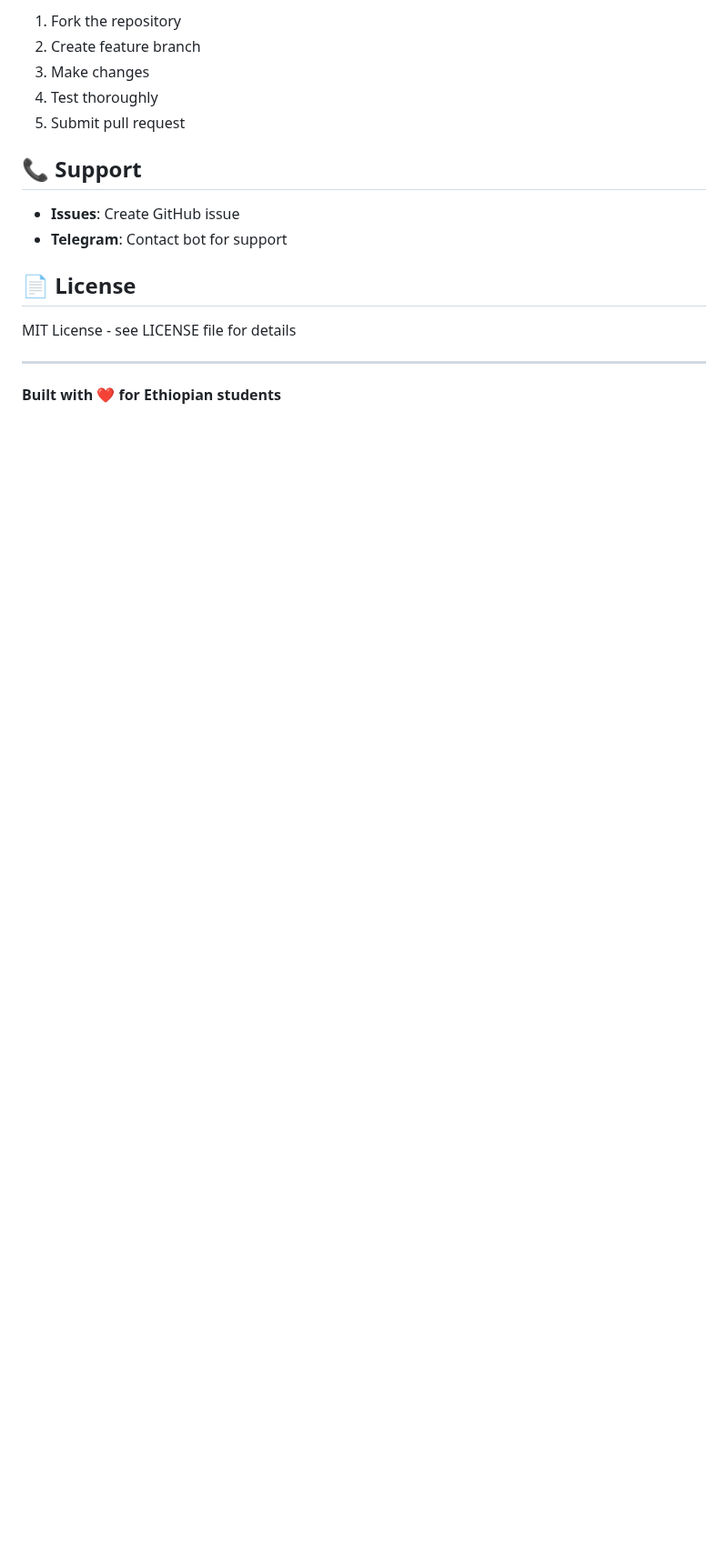
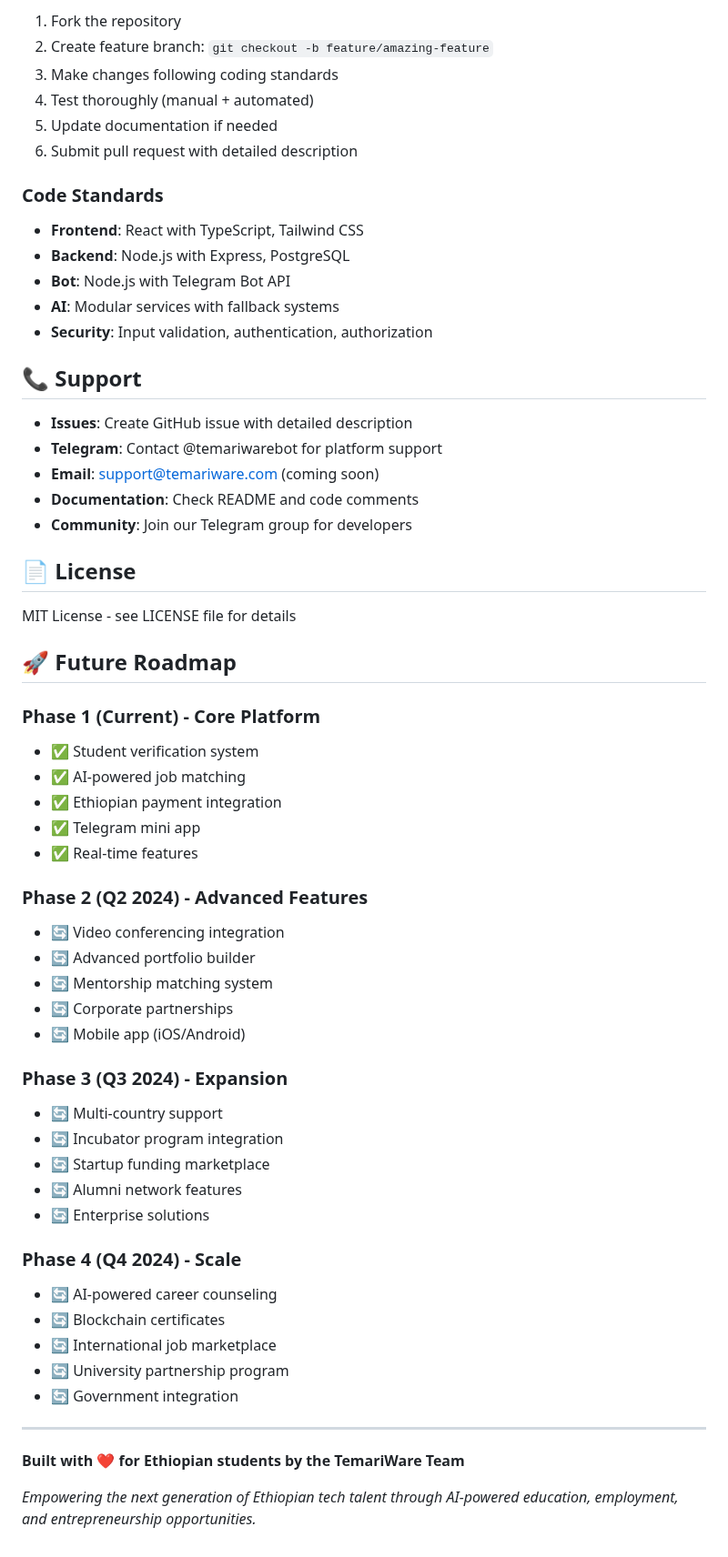
Before and after one commit to nebaware/temariware, a Markdown page: README.md, the part around one of its changes. Shown at 91% size. GitHub-like rendering; blank space fills up the shorter version.

```diff
--- a/README.md
+++ b/README.md
@@ -217,18 +254,61 @@ The platform is deployed on Render with optimized services:
 1. Fork the repository
-2. Create feature branch
-3. Make changes
-4. Test thoroughly
-5. Submit pull request
+2. Create feature branch: `git checkout -b feature/amazing-feature`
+3. Make changes following coding standards
+4. Test thoroughly (manual + automated)
+5. Update documentation if needed
+6. Submit pull request with detailed description
+
+### Code Standards
+- **Frontend**: React with TypeScript, Tailwind CSS
+- **Backend**: Node.js with Express, PostgreSQL
+- **Bot**: Node.js with Telegram Bot API
+- **AI**: Modular services with fallback systems
+- **Security**: Input validation, authentication, authorization
 
 ## 📞 Support
 
-- **Issues**: Create GitHub issue
-- **Telegram**: Contact bot for support
+- **Issues**: Create GitHub issue with detailed description
+- **Telegram**: Contact @temariwarebot for platform support
+- **Email**: support@temariware.com (coming soon)
+- **Documentation**: Check README and code comments
+- **Community**: Join our Telegram group for developers
 
 ## 📄 License
 
 MIT License - see LICENSE file for details
 
+## 🚀 Future Roadmap
+
+### Phase 1 (Current) - Core Platform
+- ✅ Student verification system
+- ✅ AI-powered job matching
+- ✅ Ethiopian payment integration
+- ✅ Telegram mini app
+- ✅ Real-time features
+
+### Phase 2 (Q2 2024) - Advanced Features
+- 🔄 Video conferencing integration
+- 🔄 Advanced portfolio builder
+- 🔄 Mentorship matching system
+- 🔄 Corporate partnerships
+- 🔄 Mobile app (iOS/Android)
+
+### Phase 3 (Q3 2024) - Expansion
+- 🔄 Multi-country support
+- 🔄 Incubator program integration
+- 🔄 Startup funding marketplace
+- 🔄 Alumni network features
+- 🔄 Enterprise solutions
+
+### Phase 4 (Q4 2024) - Scale
+- 🔄 AI-powered career counseling
+- 🔄 Blockchain certificates
+- 🔄 International job marketplace
+- 🔄 University partnership program
+- 🔄 Government integration
+
 ---
 
-**Built with ❤️ for Ethiopian students**
+**Built with ❤️ for Ethiopian students by the TemariWare Team**
+
+*Empowering the next generation of Ethiopian tech talent through AI-powered education, employment, and entrepreneurship opportunities.*
```
Also changed, not shown: other parts of README.md (+75 -38 lines).
